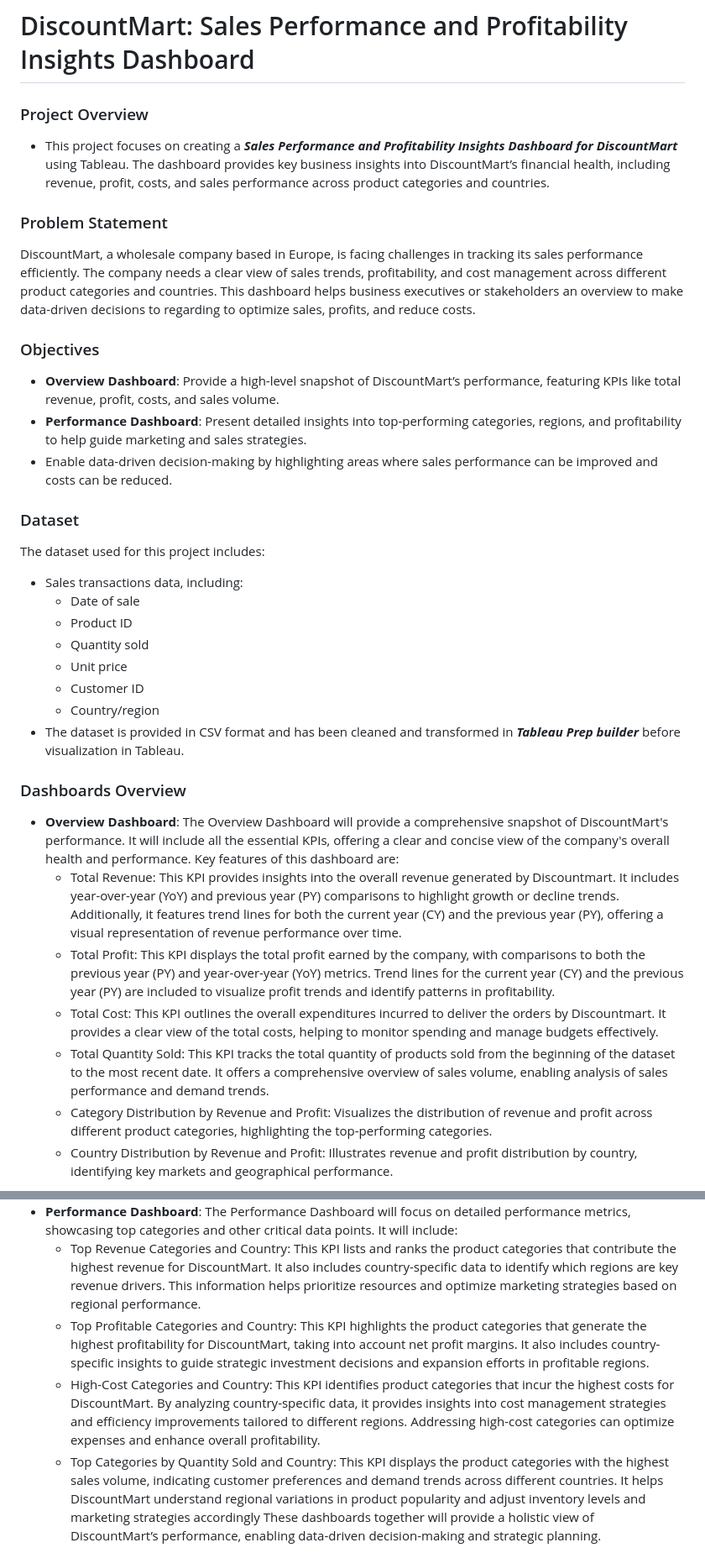
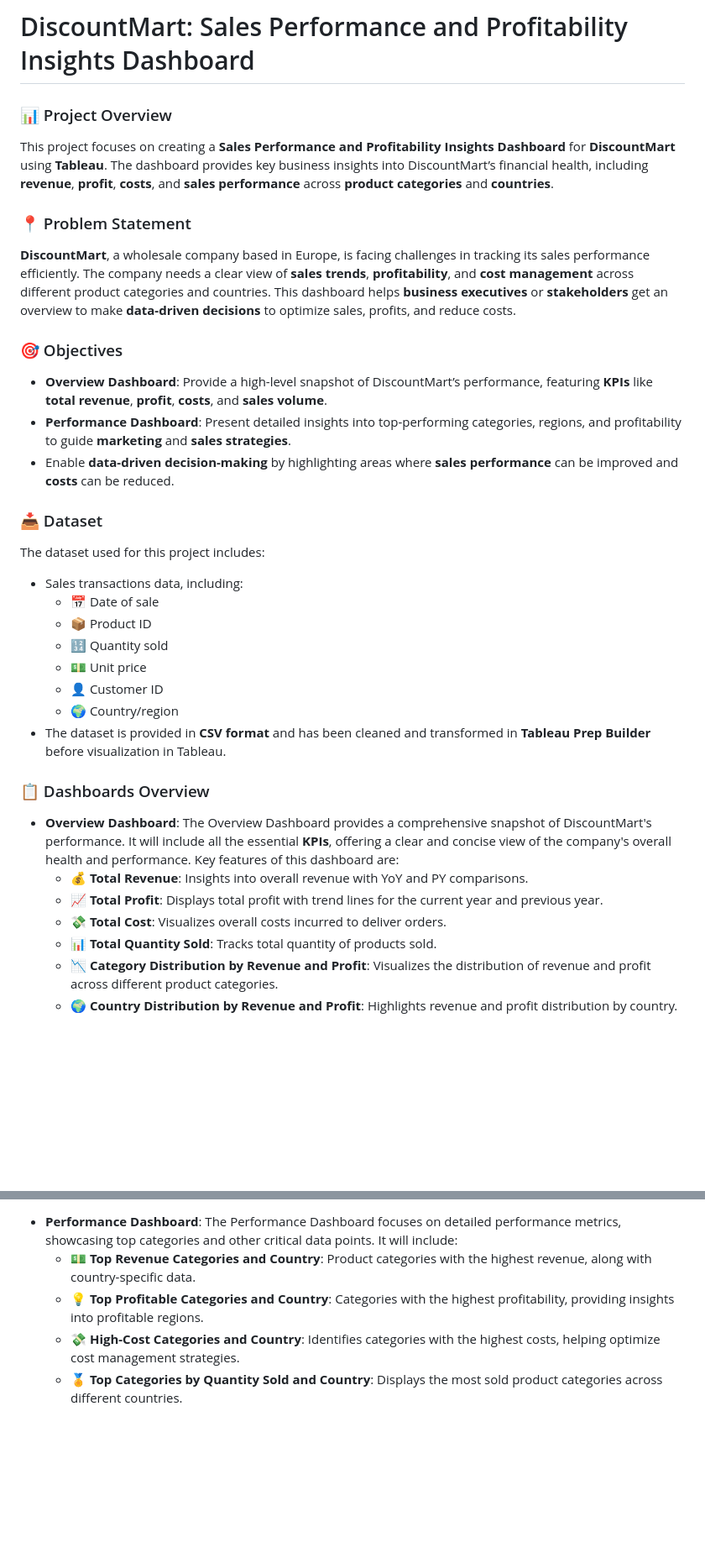
Before and after one commit to harmandeep2993/discountMart_tableau_dashboard, a Markdown page: Readme.md, 2 parts joined by grey strips. Shown at 84% size. Drawn GitHub-style; blank space fills up the shorter version.

```diff
--- a/Readme.md
+++ b/Readme.md
@@ -1,32 +1,33 @@
 # DiscountMart: Sales Performance and Profitability Insights Dashboard
-### Project Overview
-- This project focuses on creating a ***Sales Performance and Profitability Insights Dashboard for DiscountMart*** using Tableau. The dashboard provides key business insights into DiscountMart’s financial health, including revenue, profit, costs, and sales performance across product categories and countries.
 
-### Problem Statement
-DiscountMart, a wholesale company based in Europe, is facing challenges in tracking its sales performance efficiently. The company needs a clear view of sales trends, profitability, and cost management across different product categories and countries. This dashboard helps business executives or stakeholders an overview to make data-driven decisions to regarding to optimize sales, profits, and reduce costs.
+### 📊 Project Overview
+This project focuses on creating a **Sales Performance and Profitability Insights Dashboard** for **DiscountMart** using **Tableau**. The dashboard provides key business insights into DiscountMart’s financial health, including **revenue**, **profit**, **costs**, and **sales performance** across **product categories** and **countries**.
 
-### Objectives
-- **Overview Dashboard**: Provide a high-level snapshot of DiscountMart’s performance, featuring KPIs like total revenue, profit, costs, and sales volume.
-- **Performance Dashboard**: Present detailed insights into top-performing categories, regions, and profitability to help guide marketing and sales strategies.
-- Enable data-driven decision-making by highlighting areas where sales performance can be improved and costs can be reduced.
+### 📍 Problem Statement
+**DiscountMart**, a wholesale company based in Europe, is facing challenges in tracking its sales performance efficiently. The company needs a clear view of **sales trends**, **profitability**, and **cost management** across different product categories and countries. This dashboard helps **business executives** or **stakeholders** get an overview to make **data-driven decisions** to optimize sales, profits, and reduce costs.
 
-### Dataset
+### 🎯 Objectives
+- **Overview Dashboard**: Provide a high-level snapshot of DiscountMart’s performance, featuring **KPIs** like **total revenue**, **profit**, **costs**, and **sales volume**.
+- **Performance Dashboard**: Present detailed insights into top-performing categories, regions, and profitability to guide **marketing** and **sales strategies**.
+- Enable **data-driven decision-making** by highlighting areas where **sales performance** can be improved and **costs** can be reduced.
+
+### 📥 Dataset
 The dataset used for this project includes:
 - Sales transactions data, including:
-  - Date of sale
-  - Product ID
-  - Quantity sold
-  - Unit price
-  - Customer ID
-  - Country/region
-- The dataset is provided in CSV format and has been cleaned and transformed in ***Tableau Prep builder*** before visualization in Tableau.
+  - 📅 Date of sale
+  - 📦 Product ID
+  - 🔢 Quantity sold
+  - 💵 Unit price
+  - 👤 Customer ID
+  - 🌍 Country/region
+- The dataset is provided in **CSV format** and has been cleaned and transformed in **Tableau Prep Builder** before visualization in Tableau.
 
-### Dashboards Overview
-- **Overview Dashboard**: The Overview Dashboard will provide a comprehensive snapshot of DiscountMart's performance. It will include all the essential KPIs, offering a clear and concise view of the company's overall health and performance. Key features of this dashboard are:
-  - Total Revenue: This KPI provides insights into the overall revenue generated by Discountmart. It includes year-over-year (YoY) and previous year (PY) comparisons to highlight growth or decline trends. Additionally, it features trend lines for both the current year (CY) and the previous year (PY), offering a visual representation of revenue performance over time.
-  - Total Profit: This KPI displays the total profit earned by the company, with comparisons to both the previous year (PY) and year-over-year (YoY) metrics. Trend lines for the current year (CY) and the previous year (PY) are included to visualize profit trends and identify patterns in profitability.
-  - Total Cost: This KPI outlines the overall expenditures incurred to deliver the orders by Discountmart. It provides a clear view of the total costs, helping to monitor spending and manage budgets effectively.
-  - Total Quantity Sold: This KPI tracks the total quantity of products sold from the beginning of the dataset to the most recent date. It offers a comprehensive overview of sales volume, enabling analysis of sales performance and demand trends.
-  - Category Distribution by Revenue and Profit: Visualizes the distribution of revenue and profit across different product categories, highlighting the top-performing categories.
-  - Country Distribution by Revenue and Profit: Illustrates revenue and profit distribution by country, identifying key markets and geographical performance.
+### 📋 Dashboards Overview
+- **Overview Dashboard**: The Overview Dashboard provides a comprehensive snapshot of DiscountMart's performance. It will include all the essential **KPIs**, offering a clear and concise view of the company's overall health and performance. Key features of this dashboard are:
+  - 💰 **Total Revenue**: Insights into overall revenue with YoY and PY comparisons.
+  - 📈 **Total Profit**: Displays total profit with trend lines for the current year and previous year.
+  - 💸 **Total Cost**: Visualizes overall costs incurred to deliver orders.
+  - 📊 **Total Quantity Sold**: Tracks total quantity of products sold.
+  - 📉 **Category Distribution by Revenue and Profit**: Visualizes the distribution of revenue and profit across different product categories.
+  - 🌍 **Country Distribution by Revenue and Profit**: Highlights revenue and profit distribution by country.
 
@@ -34,8 +35,7 @@ The dataset used for this project includes:
 
-- **Performance Dashboard**: The Performance Dashboard will focus on detailed performance metrics, showcasing top categories and other critical data points. It will include:
-  - Top Revenue Categories and Country: This KPI lists and ranks the product categories that contribute the highest revenue for DiscountMart. It also includes country-specific data to identify which regions are key revenue drivers. This information helps prioritize resources and optimize marketing strategies based on regional performance.
-  - Top Profitable Categories and Country: This KPI highlights the product categories that generate the highest profitability for DiscountMart, taking into account net profit margins. It also includes country-specific insights to guide strategic investment decisions and expansion efforts in profitable regions.
-  - High-Cost Categories and Country: This KPI identifies product categories that incur the highest costs for DiscountMart. By analyzing country-specific data, it provides insights into cost management strategies and efficiency improvements tailored to different regions. Addressing high-cost categories can optimize expenses and enhance overall profitability.
-  - Top Categories by Quantity Sold and Country: This KPI displays the product categories with the highest sales volume, indicating customer preferences and demand trends across different countries. It helps DiscountMart understand regional variations in product popularity and adjust inventory levels and marketing strategies accordingly
-These dashboards together will provide a holistic view of DiscountMart’s performance, enabling data-driven decision-making and strategic planning.
+  - **Performance Dashboard**: The Performance Dashboard focuses on detailed performance metrics, showcasing top categories and other critical data points. It will include:
+    - 💵 **Top Revenue Categories and Country**: Product categories with the highest revenue, along with country-specific data.
+    - 💡 **Top Profitable Categories and Country**: Categories with the highest profitability, providing insights into profitable regions.
+    - 💸 **High-Cost Categories and Country**: Identifies categories with the highest costs, helping optimize cost management strategies.
+    - 🏅 **Top Categories by Quantity Sold and Country**: Displays the most sold product categories across different countries.
 
```
Also changed, not shown: other parts of Readme.md (+12 -10 lines).
